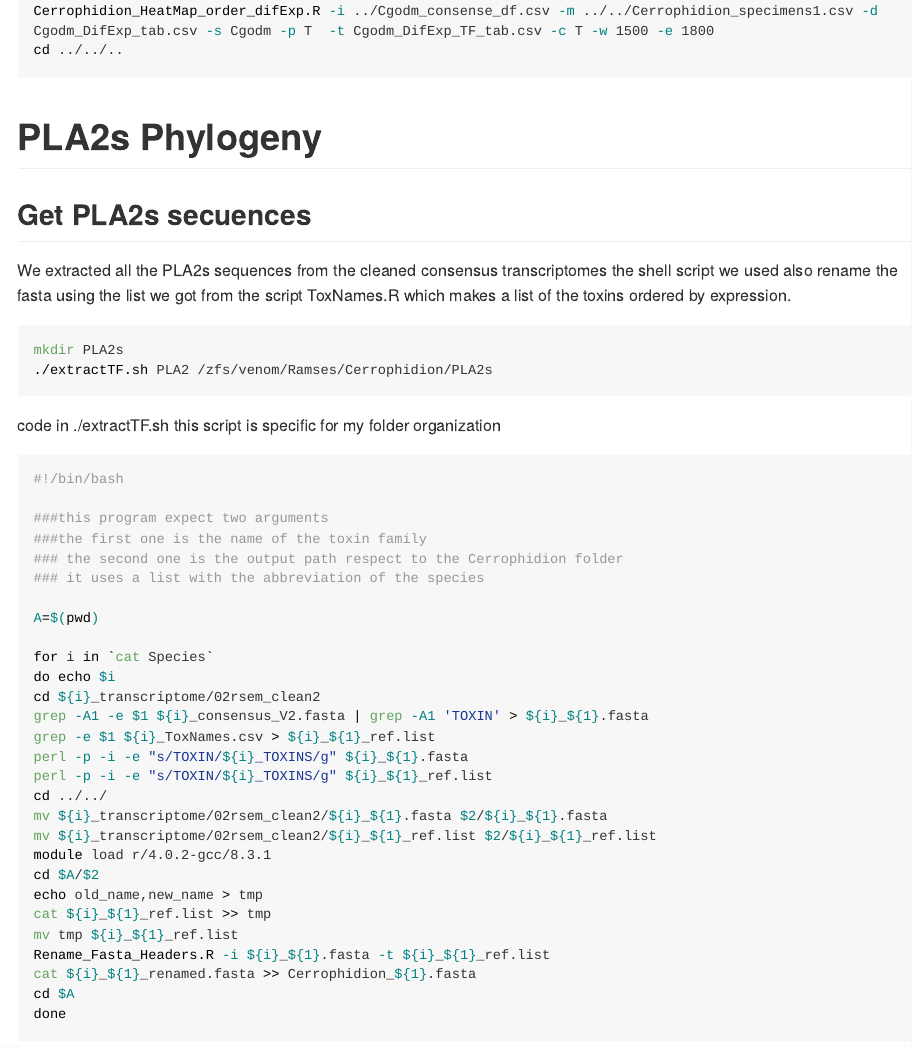
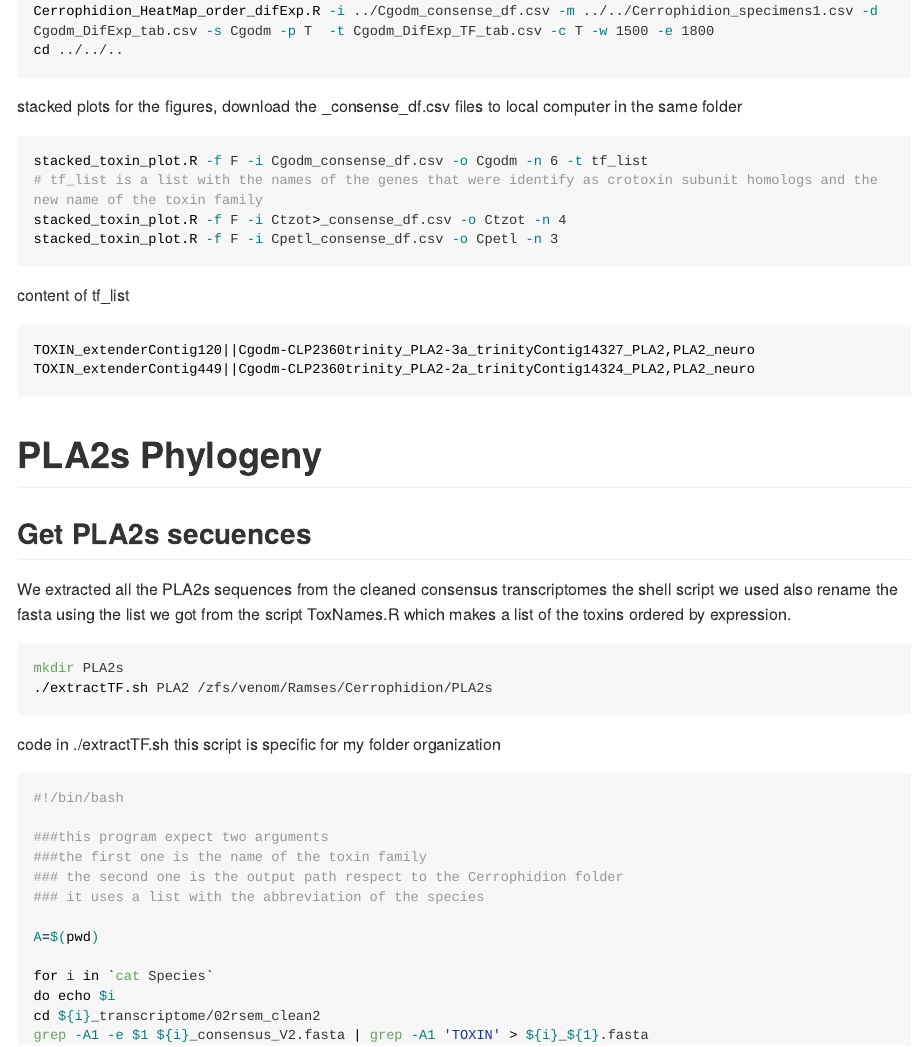
Before and after one commit to RamsesRosales/Cerrophidion_Selection, an R Markdown document (firts_part/Scripts_Paper.Rmd): the page in a window 1100 px wide, from 3480 px down. The pictures show the output file firts_part/Scripts_Paper.md that the author committed with the source, drawn offline in the style of GitHub; long lines of code are wrapped.

Commit message:
add stacked plots to script_paper.md

````diff
--- a/firts_part/Scripts_Paper.Rmd
+++ b/firts_part/Scripts_Paper.Rmd
@@ -1038,6 +1038,24 @@ Cerrophidion_HeatMap_order_difExp.R -i ../Cgodm_consense_df.csv -m ../../Cerroph
 cd ../../..
 ```
 
+stacked plots for the figures, download the <species>_consense_df.csv files to local computer in the same folder
+
+
+```{bash,eval=FALSE}
+
+stacked_toxin_plot.R -f F -i Cgodm_consense_df.csv -o Cgodm -n 6 -t tf_list
+# tf_list is a list with the names of the genes that were identify as crotoxin subunit homologs and the new name of the toxin family
+stacked_toxin_plot.R -f F -i Ctzot>_consense_df.csv -o Ctzot -n 4
+stacked_toxin_plot.R -f F -i Cpetl_consense_df.csv -o Cpetl -n 3
+```
+
+content of tf_list
+```{bash,eval=FALSE}
+TOXIN_extenderContig120||Cgodm-CLP2360trinity_PLA2-3a_trinityContig14327_PLA2,PLA2_neuro
+TOXIN_extenderContig449||Cgodm-CLP2360trinity_PLA2-2a_trinityContig14324_PLA2,PLA2_neuro
+```
+
+
 # PLA2s Phylogeny
 
 ## Get PLA2s secuences
````
Also changed, not shown: firts_part/Scripts_Paper.md.
